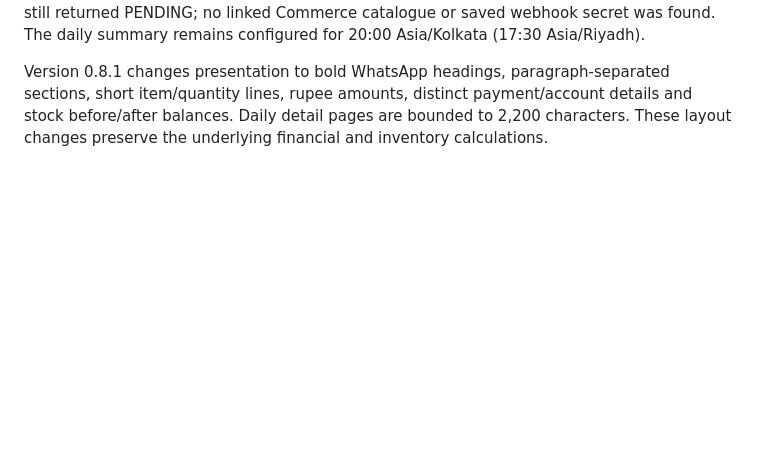
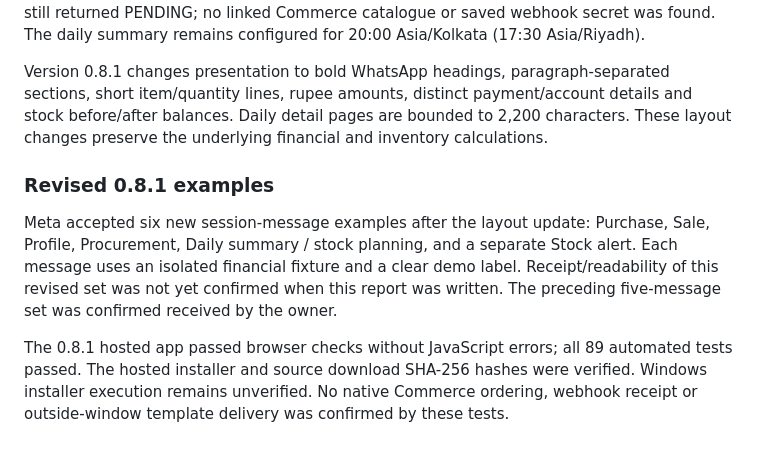
Before and after one commit to Asadf7666/Al-Hadiaya, a Markdown page: whatsapp/LIVE-TEST-RESULTS.md, the part around the change. GitHub-like rendering; blank space fills up the shorter version.

Commit message:
Record confirmed initial delivery and accepted readable WhatsApp examples

```diff
--- a/whatsapp/LIVE-TEST-RESULTS.md
+++ b/whatsapp/LIVE-TEST-RESULTS.md
@@ -56,3 +56,9 @@ A fresh valid access token must be entered directly in **WhatsApp updates → Co
 After the owner supplied a refreshed credential, Meta accepted all five isolated 0.8 test messages: Purchase, Sale, Profile, Procurement and Daily summary / stock planning. **The owner confirmed all five were received**, then reported that the formatting was difficult to read. This confirms delivery for those session-message tests only. All six branded templates still returned PENDING; no linked Commerce catalogue or saved webhook secret was found. The daily summary remains configured for 20:00 Asia/Kolkata (17:30 Asia/Riyadh).
 
 Version 0.8.1 changes presentation to bold WhatsApp headings, paragraph-separated sections, short item/quantity lines, rupee amounts, distinct payment/account details and stock before/after balances. Daily detail pages are bounded to 2,200 characters. These layout changes preserve the underlying financial and inventory calculations.
+
+### Revised 0.8.1 examples
+
+Meta accepted six new session-message examples after the layout update: Purchase, Sale, Profile, Procurement, Daily summary / stock planning, and a separate Stock alert. Each message uses an isolated financial fixture and a clear demo label. Receipt/readability of this revised set was not yet confirmed when this report was written. The preceding five-message set was confirmed received by the owner.
+
+The 0.8.1 hosted app passed browser checks without JavaScript errors; all 89 automated tests passed. The hosted installer and source download SHA-256 hashes were verified. Windows installer execution remains unverified. No native Commerce ordering, webhook receipt or outside-window template delivery was confirmed by these tests.
```
